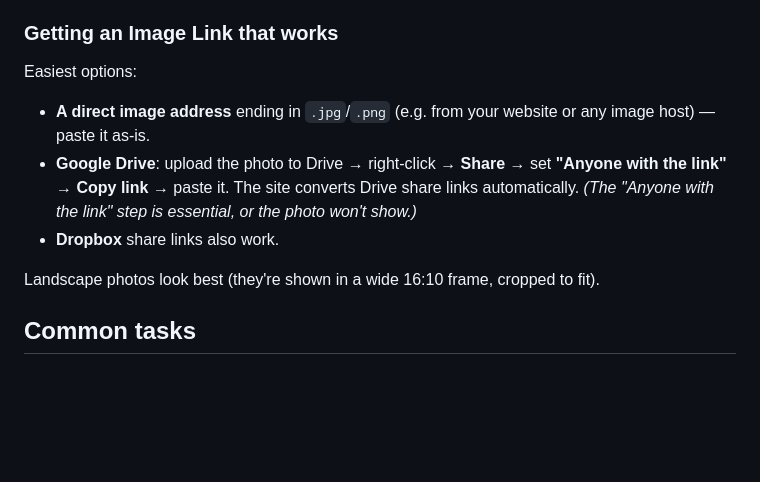
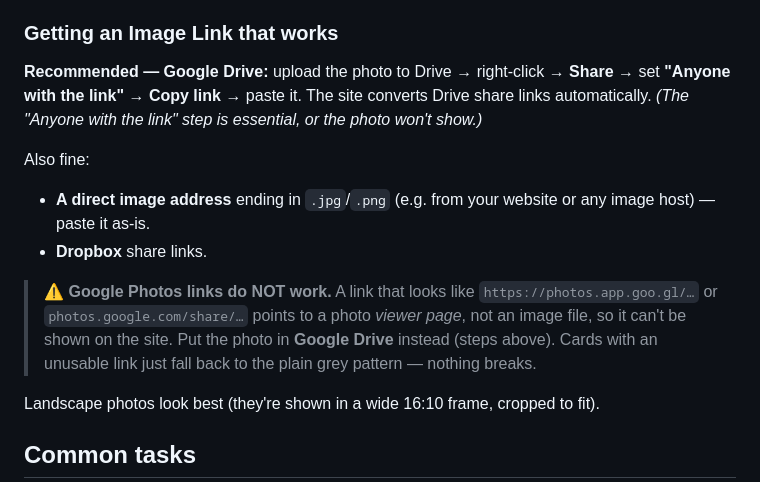
Before and after one commit to snig-17/UniquePress, a Markdown page: INVENTORY.md, the part around the change. GitHub-like rendering; blank space fills up the shorter version.

Commit message:
Doc: warn that Google Photos links can't be used for machine images
Google Photos share links (photos.app.goo.gl / photos.google.com/share)
resolve to a viewer page, not an image file, so they can't render. Guide
now steers the client to Google Drive (already auto-converted by the site).

Co-Authored-By: Claude Opus 4.8 (1M context) <noreply@anthropic.com>

```diff
--- a/INVENTORY.md
+++ b/INVENTORY.md
@@ -34,14 +34,21 @@ The live sheet uses these column headings in **row 1** (any order):
 
 ### Getting an Image Link that works
 
-Easiest options:
+**Recommended — Google Drive:** upload the photo to Drive → right-click →
+**Share** → set **"Anyone with the link"** → **Copy link** → paste it. The
+site converts Drive share links automatically. *(The "Anyone with the link"
+step is essential, or the photo won't show.)*
+
+Also fine:
 - **A direct image address** ending in `.jpg`/`.png` (e.g. from your website
   or any image host) — paste it as-is.
-- **Google Drive**: upload the photo to Drive → right-click → **Share** →
-  set **"Anyone with the link"** → **Copy link** → paste it. The site
-  converts Drive share links automatically. *(The "Anyone with the link"
-  step is essential, or the photo won't show.)*
-- **Dropbox** share links also work.
+- **Dropbox** share links.
+
+> ⚠️ **Google Photos links do NOT work.** A link that looks like
+> `https://photos.app.goo.gl/…` or `photos.google.com/share/…` points to a
+> photo *viewer page*, not an image file, so it can't be shown on the site.
+> Put the photo in **Google Drive** instead (steps above). Cards with an
+> unusable link just fall back to the plain grey pattern — nothing breaks.
 
 Landscape photos look best (they're shown in a wide 16:10 frame, cropped to
 fit).
```
